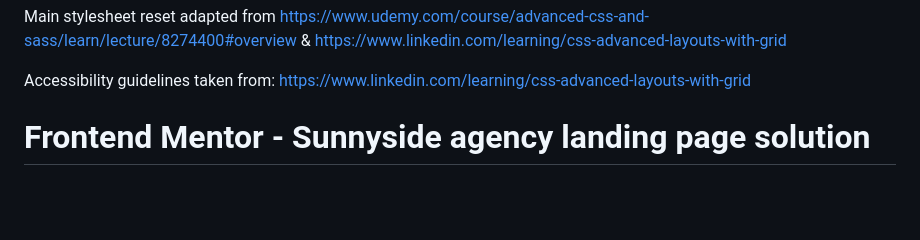
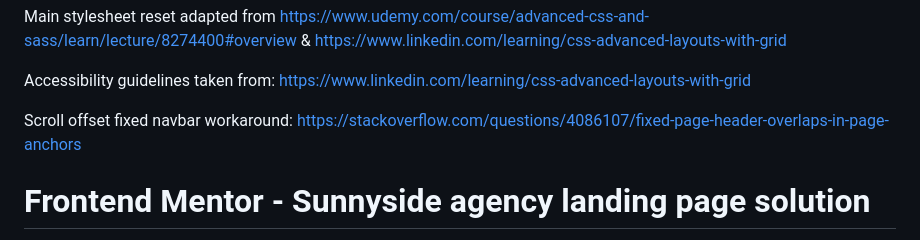
Before and after one commit to loosenthedark/frontend-mentor_sunnyside-agency-landing-page, a Markdown page: README.md, the part around the change. GitHub-like rendering; blank space fills up the shorter version.

```diff
--- a/README.md
+++ b/README.md
@@ -3,6 +3,8 @@ https://www.frontendmentor.io/challenges/sunnyside-agency-landing-page-7yVs3B6ef
 Main stylesheet reset adapted from https://www.udemy.com/course/advanced-css-and-sass/learn/lecture/8274400#overview & https://www.linkedin.com/learning/css-advanced-layouts-with-grid
 
 Accessibility guidelines taken from: https://www.linkedin.com/learning/css-advanced-layouts-with-grid
+
+Scroll offset fixed navbar workaround: https://stackoverflow.com/questions/4086107/fixed-page-header-overlaps-in-page-anchors
 
 # Frontend Mentor - Sunnyside agency landing page solution
 
```
Also changed, not shown: static/images/image-stand-out.jpg (added), static/images/image-transform.jpg (added), 3 other files.
